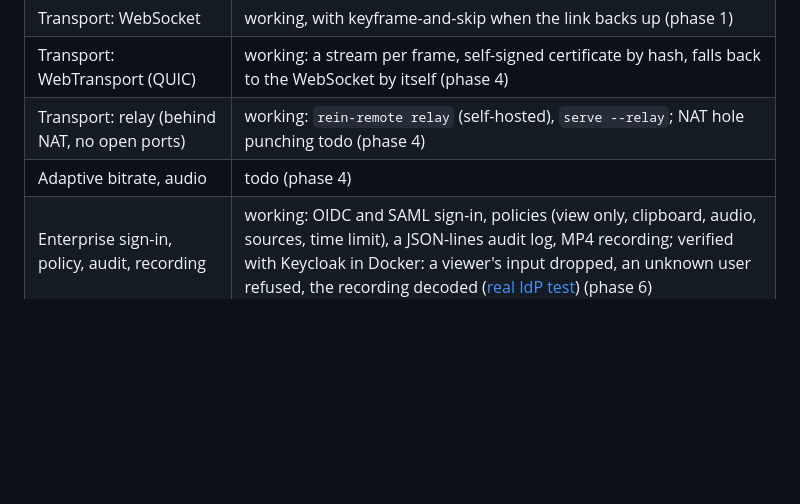
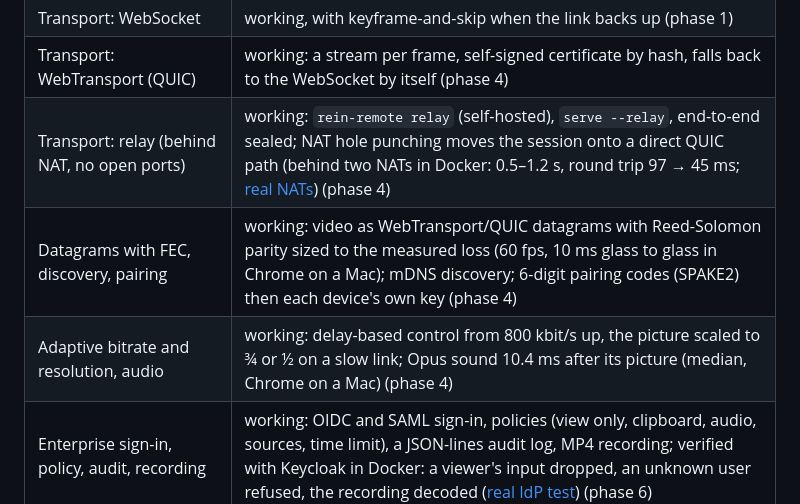
Before and after one commit to rein-harness/rein-remote, a Markdown page: README.md, the part around the change. Rendered like a GitHub page; blank space fills up the shorter version.

Commit message:
Phase 4 status: datagrams with FEC, mDNS, pairing, hole punching, adaptation and audio, as measured (the bad-link runs to follow)
Co-Authored-By: Claude Opus 5.5 <noreply@anthropic.com>

```diff
--- a/README.md
+++ b/README.md
@@ -35,8 +35,9 @@ Early: the design is done and being built one verified piece at a time
 | Client: Android (`clients/android`, Kotlin on the Rust core) | in the emulator: 59.6 fps, 13 / 29 ms glass to glass at 720p (the emulator's codec, decoding on the host), MediaCodec decode (H.264, HEVC), a tap seen as a click, pairing, WebTransport and the WebSocket, Opus decoded; keyboards, gamepads and the other gestures unit-tested; a real phone still to verify ([docs/verification/android-client.md](docs/verification/android-client.md)) (phase 5) |
 | Transport: WebSocket | working, with keyframe-and-skip when the link backs up (phase 1) |
 | Transport: WebTransport (QUIC) | working: a stream per frame, self-signed certificate by hash, falls back to the WebSocket by itself (phase 4) |
-| Transport: relay (behind NAT, no open ports) | working: `rein-remote relay` (self-hosted), `serve --relay`; NAT hole punching todo (phase 4) |
-| Adaptive bitrate, audio | todo (phase 4) |
+| Transport: relay (behind NAT, no open ports) | working: `rein-remote relay` (self-hosted), `serve --relay`, end-to-end sealed; NAT hole punching moves the session onto a direct QUIC path (behind two NATs in Docker: 0.5–1.2 s, round trip 97 → 45 ms; [real NATs](docs/verification/nat-hole-punching.md)) (phase 4) |
+| Datagrams with FEC, discovery, pairing | working: video as WebTransport/QUIC datagrams with Reed-Solomon parity sized to the measured loss (60 fps, 10 ms glass to glass in Chrome on a Mac); mDNS discovery; 6-digit pairing codes (SPAKE2) then each device's own key (phase 4) |
+| Adaptive bitrate and resolution, audio | working: delay-based control from 800 kbit/s up, the picture scaled to ¾ or ½ on a slow link; Opus sound 10.4 ms after its picture (median, Chrome on a Mac) (phase 4) |
 | Enterprise sign-in, policy, audit, recording | working: OIDC and SAML sign-in, policies (view only, clipboard, audio, sources, time limit), a JSON-lines audit log, MP4 recording; verified with Keycloak in Docker: a viewer's input dropped, an unknown user refused, the recording decoded ([real IdP test](docs/verification/identity.md)) (phase 6) |
 | Relay fleet, metrics, config file, services, signing | working: several relays per machine with failover (a frame through the other in 60 ms), `/healthz` and `/metrics`, `--config FILE.toml`, `install-service` on all three (installed in CI), binaries signed in CI with runner-made identities; real certificates and notarization: [manual test](docs/verification/signing.md) (phase 6) |
 
```
Also changed, not shown: ROADMAP.md (+31 -0 lines).
